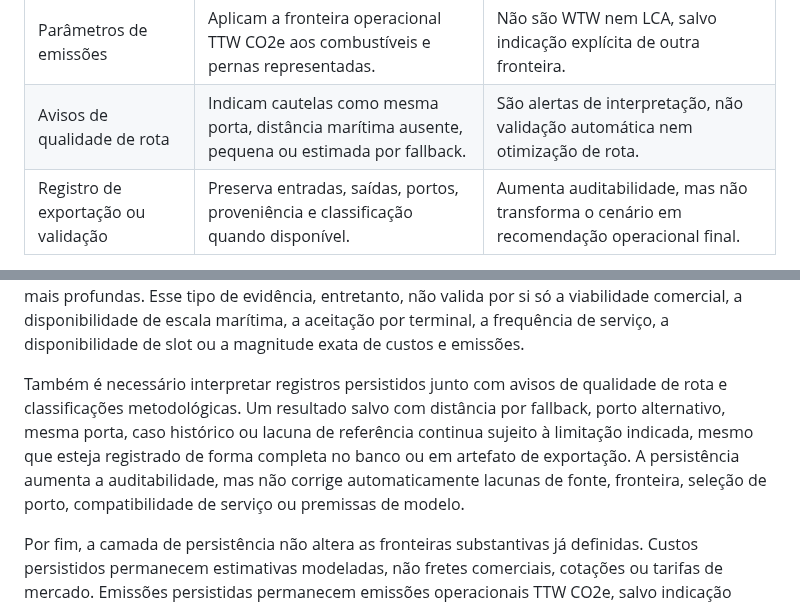
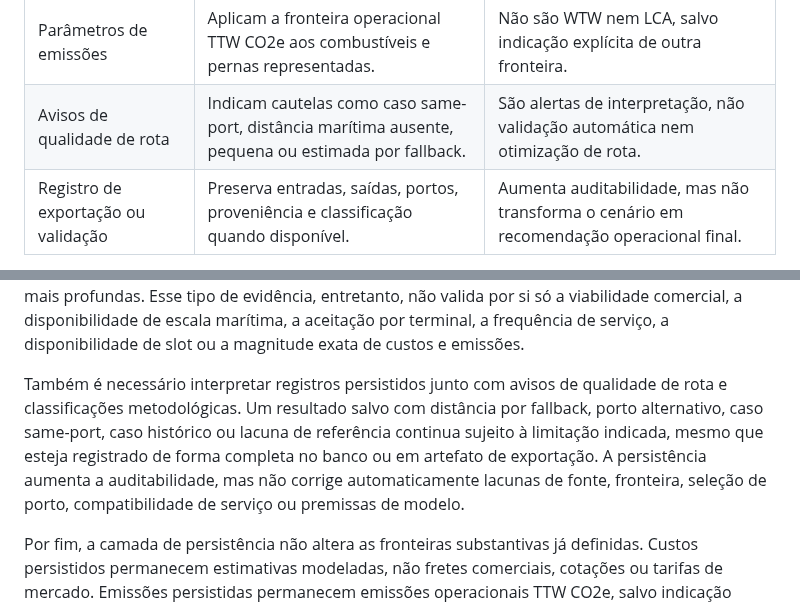
Before and after one commit to pennylanesccp/cabotage-lens, a Markdown page: docs/tf_final_report_draft.md, 2 parts joined by grey strips. Rendered like a GitHub page.

Commit message:
docs(tf-report): fix same-port terminology
- Replace the Chapter 5 typo 'mesma porta' with 'caso same-port'

- Keep the route-quality warning meaning unchanged

tests: git diff --check; Chapter 5 terminology search; git diff --cached --check

```diff
--- a/docs/tf_final_report_draft.md
+++ b/docs/tf_final_report_draft.md
@@ -384,7 +384,7 @@ Além dos pontos geográficos, o cenário inclui a base de carga e parâmetros q
 | Componentes habilitados | Incluem ou excluem parcelas como hoteling e operações portuárias quando modeladas. | Componentes desabilitados ou aproximados mudam a fronteira do resultado. |
 | Parâmetros de custo | Transformam consumo e componentes modelados em estimativas monetárias. | São estimativas de modelo, não tarifas, cotações ou fretes comerciais. |
 | Parâmetros de emissões | Aplicam a fronteira operacional TTW CO2e aos combustíveis e pernas representadas. | Não são WTW nem LCA, salvo indicação explícita de outra fronteira. |
-| Avisos de qualidade de rota | Indicam cautelas como mesma porta, distância marítima ausente, pequena ou estimada por fallback. | São alertas de interpretação, não validação automática nem otimização de rota. |
+| Avisos de qualidade de rota | Indicam cautelas como caso same-port, distância marítima ausente, pequena ou estimada por fallback. | São alertas de interpretação, não validação automática nem otimização de rota. |
 | Registro de exportação ou validação | Preserva entradas, saídas, portos, proveniência e classificação quando disponível. | Aumenta auditabilidade, mas não transforma o cenário em recomendação operacional final. |
 
 O resultado apresentado ao usuário deve ser lido junto com os componentes que o produziram. Distâncias por perna, portos usados, origem da distância marítima, avisos de qualidade de rota, custos modelados, emissões TTW CO2e e eventuais classificações de validação formam um conjunto interpretativo. Separar o número final desses metadados enfraquece a rastreabilidade do protótipo, pois uma economia aparente de custo ou emissão pode depender de uma distância de menor confiança, de um porto alternativo, de um componente habilitado ou de uma fronteira de custo mais restrita.
@@ -465,7 +465,7 @@ A proveniência cumpre função semelhante para as pernas marítimas e para os a
 
 Os reruns e os cache hits são úteis para avaliar a estabilidade do processo computacional. Quando uma execução posterior reproduz a mesma fronteira de cenário usando registros de cache, ela fortalece a rastreabilidade e ajuda a separar instabilidade de provedor de diferenças metodológicas mais profundas. Esse tipo de evidência, entretanto, não valida por si só a viabilidade comercial, a disponibilidade de escala marítima, a aceitação por terminal, a frequência de serviço, a disponibilidade de slot ou a magnitude exata de custos e emissões.
 
-Também é necessário interpretar registros persistidos junto com avisos de qualidade de rota e classificações metodológicas. Um resultado salvo com distância por fallback, porto alternativo, mesma porta, caso histórico ou lacuna de referência continua sujeito à limitação indicada, mesmo que esteja registrado de forma completa no banco ou em artefato de exportação. A persistência aumenta a auditabilidade, mas não corrige automaticamente lacunas de fonte, fronteira, seleção de porto, compatibilidade de serviço ou premissas de modelo.
+Também é necessário interpretar registros persistidos junto com avisos de qualidade de rota e classificações metodológicas. Um resultado salvo com distância por fallback, porto alternativo, caso same-port, caso histórico ou lacuna de referência continua sujeito à limitação indicada, mesmo que esteja registrado de forma completa no banco ou em artefato de exportação. A persistência aumenta a auditabilidade, mas não corrige automaticamente lacunas de fonte, fronteira, seleção de porto, compatibilidade de serviço ou premissas de modelo.
 
 Por fim, a camada de persistência não altera as fronteiras substantivas já definidas. Custos persistidos permanecem estimativas modeladas, não fretes comerciais, cotações ou tarifas de mercado. Emissões persistidas permanecem emissões operacionais TTW CO2e, salvo indicação explícita em contrário, e não se transformam em WTW, LCA ou evidência CO2-only por estarem registradas em cache ou exportação. A utilidade acadêmica da persistência está em permitir auditoria, repetição controlada e comparação transparente entre cenários, mantendo explícito o que foi calculado, em que condições e com quais limites de interpretação.
 
```
